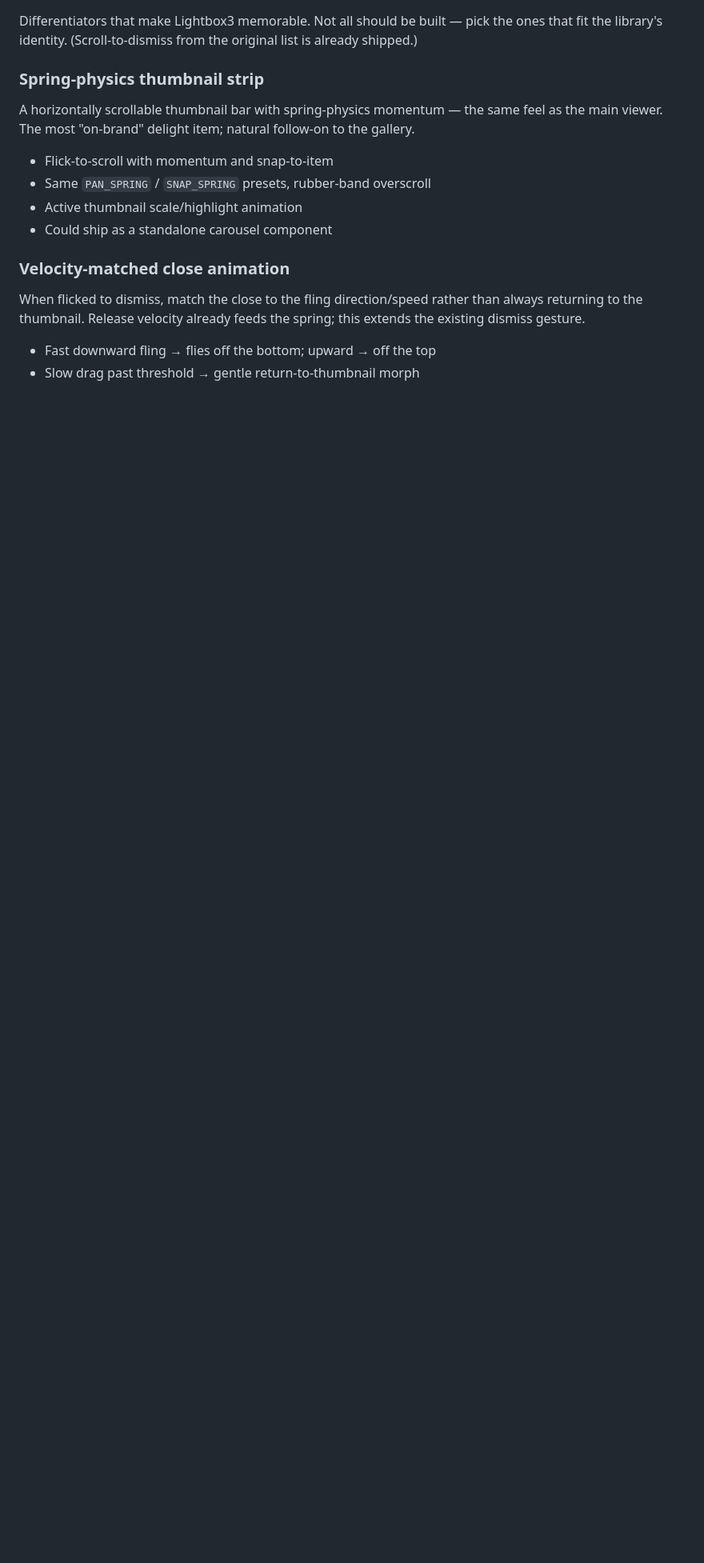
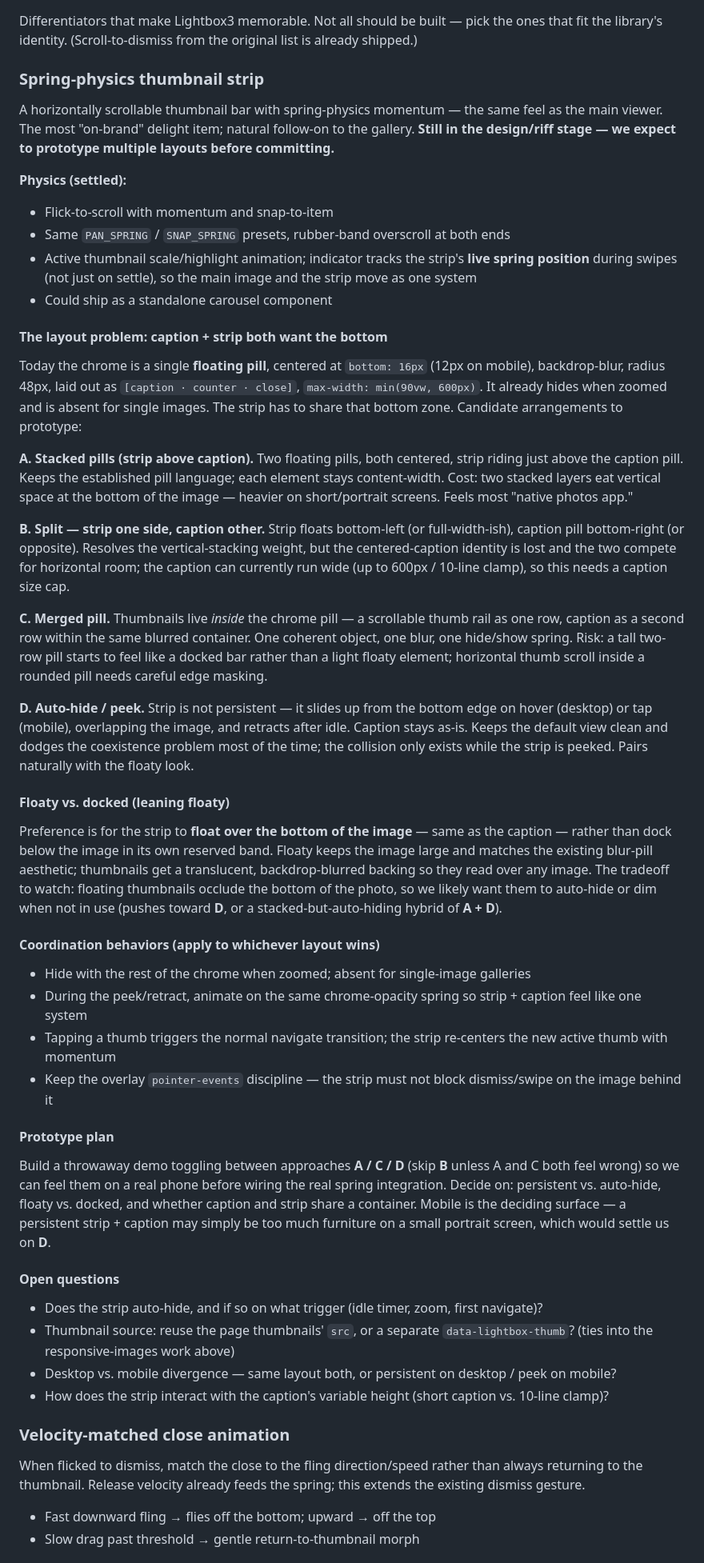
Before and after one commit to lokesh/lightbox3, a Markdown page: ROADMAP.md, the part around the change. Shown at 80% size. Rendered like a GitHub page; blank space fills up the shorter version.

Commit message:
docs: expand thumbnail strip roadmap with layout options and prototype plan

```diff
--- a/ROADMAP.md
+++ b/ROADMAP.md
@@ -66,12 +66,47 @@ Differentiators that make Lightbox3 memorable. Not all should be built — pick
 
 ### Spring-physics thumbnail strip
 
-A horizontally scrollable thumbnail bar with spring-physics momentum — the same feel as the main viewer. The most "on-brand" delight item; natural follow-on to the gallery.
+A horizontally scrollable thumbnail bar with spring-physics momentum — the same feel as the main viewer. The most "on-brand" delight item; natural follow-on to the gallery. **Still in the design/riff stage — we expect to prototype multiple layouts before committing.**
 
+**Physics (settled):**
 - Flick-to-scroll with momentum and snap-to-item
-- Same `PAN_SPRING` / `SNAP_SPRING` presets, rubber-band overscroll
-- Active thumbnail scale/highlight animation
+- Same `PAN_SPRING` / `SNAP_SPRING` presets, rubber-band overscroll at both ends
+- Active thumbnail scale/highlight animation; indicator tracks the strip's **live spring position** during swipes (not just on settle), so the main image and the strip move as one system
 - Could ship as a standalone carousel component
+
+#### The layout problem: caption + strip both want the bottom
+
+Today the chrome is a single **floating pill**, centered at `bottom: 16px` (12px on mobile), backdrop-blur, radius 48px, laid out as `[caption · counter · close]`, `max-width: min(90vw, 600px)`. It already hides when zoomed and is absent for single images. The strip has to share that bottom zone. Candidate arrangements to prototype:
+
+**A. Stacked pills (strip above caption).** Two floating pills, both centered, strip riding just above the caption pill. Keeps the established pill language; each element stays content-width. Cost: two stacked layers eat vertical space at the bottom of the image — heavier on short/portrait screens. Feels most "native photos app."
+
+**B. Split — strip one side, caption other.** Strip floats bottom-left (or full-width-ish), caption pill bottom-right (or opposite). Resolves the vertical-stacking weight, but the centered-caption identity is lost and the two compete for horizontal room; the caption can currently run wide (up to 600px / 10-line clamp), so this needs a caption size cap.
+
+**C. Merged pill.** Thumbnails live *inside* the chrome pill — a scrollable thumb rail as one row, caption as a second row within the same blurred container. One coherent object, one blur, one hide/show spring. Risk: a tall two-row pill starts to feel like a docked bar rather than a light floaty element; horizontal thumb scroll inside a rounded pill needs careful edge masking.
+
+**D. Auto-hide / peek.** Strip is not persistent — it slides up from the bottom edge on hover (desktop) or tap (mobile), overlapping the image, and retracts after idle. Caption stays as-is. Keeps the default view clean and dodges the coexistence problem most of the time; the collision only exists while the strip is peeked. Pairs naturally with the floaty look.
+
+#### Floaty vs. docked (leaning floaty)
+
+Preference is for the strip to **float over the bottom of the image** — same as the caption — rather than dock below the image in its own reserved band. Floaty keeps the image large and matches the existing blur-pill aesthetic; thumbnails get a translucent, backdrop-blurred backing so they read over any image. The tradeoff to watch: floating thumbnails occlude the bottom of the photo, so we likely want them to auto-hide or dim when not in use (pushes toward **D**, or a stacked-but-auto-hiding hybrid of **A + D**).
+
+#### Coordination behaviors (apply to whichever layout wins)
+
+- Hide with the rest of the chrome when zoomed; absent for single-image galleries
+- During the peek/retract, animate on the same chrome-opacity spring so strip + caption feel like one system
+- Tapping a thumb triggers the normal navigate transition; the strip re-centers the new active thumb with momentum
+- Keep the overlay `pointer-events` discipline — the strip must not block dismiss/swipe on the image behind it
+
+#### Prototype plan
+
+Build a throwaway demo toggling between approaches **A / C / D** (skip **B** unless A and C both feel wrong) so we can feel them on a real phone before wiring the real spring integration. Decide on: persistent vs. auto-hide, floaty vs. docked, and whether caption and strip share a container. Mobile is the deciding surface — a persistent strip + caption may simply be too much furniture on a small portrait screen, which would settle us on **D**.
+
+#### Open questions
+
+- Does the strip auto-hide, and if so on what trigger (idle timer, zoom, first navigate)?
+- Thumbnail source: reuse the page thumbnails' `src`, or a separate `data-lightbox-thumb`? (ties into the responsive-images work above)
+- Desktop vs. mobile divergence — same layout both, or persistent on desktop / peek on mobile?
+- How does the strip interact with the caption's variable height (short caption vs. 10-line clamp)?
 
 ### Velocity-matched close animation
 
```
